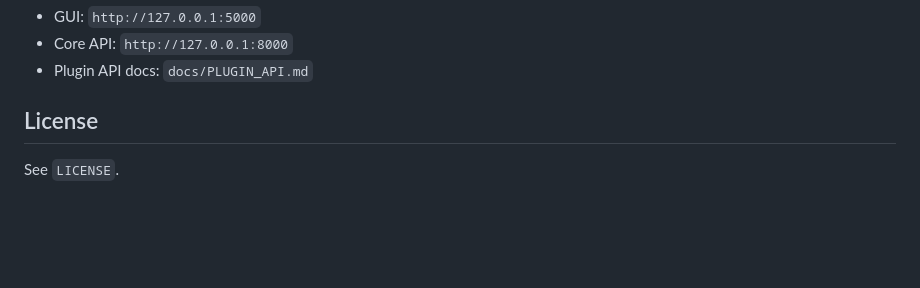
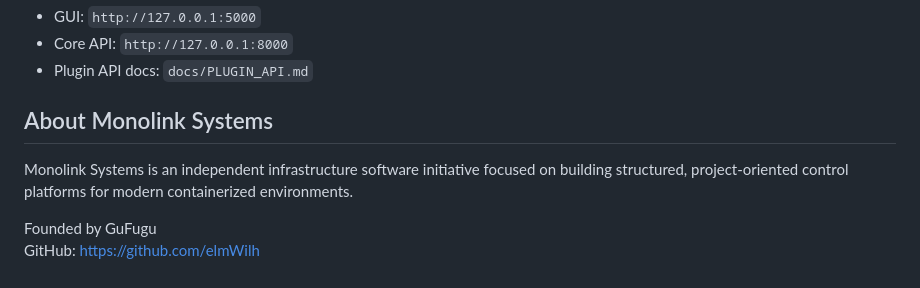
Before and after one commit to elmWilh/NebulaCore, a Markdown page: README.md, the part around the change. Drawn GitHub-style; blank space fills up the shorter version.

```diff
--- a/README.md
+++ b/README.md
@@ -136,6 +136,9 @@ Open `http://127.0.0.1:5000`.
 - Core API: `http://127.0.0.1:8000`
 - Plugin API docs: `docs/PLUGIN_API.md`
 
-## License
+## About Monolink Systems
 
-See `LICENSE`.
+Monolink Systems is an independent infrastructure software initiative focused on building structured, project-oriented control platforms for modern containerized environments.
+
+Founded by GuFugu
+GitHub: https://github.com/elmWilh
```
